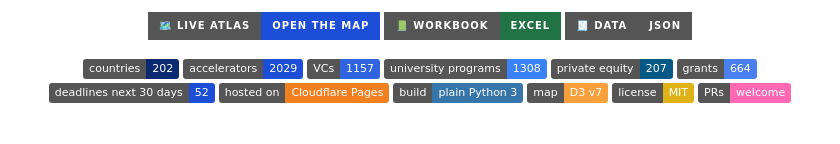
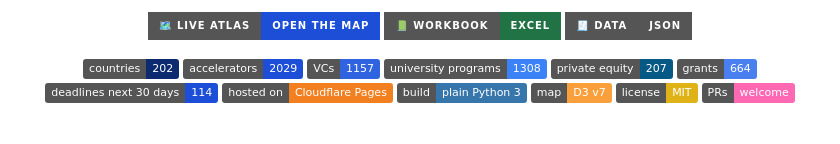
Before and after one commit to FrozenFishe/openstartup, a Markdown page: README.md, the part around the change. GitHub-like rendering; badges without logos.

Commit message:
README: 114 deadlines in the next 30 days
Co-Authored-By: Claude Opus 5.5 <noreply@anthropic.com>

```diff
--- a/README.md
+++ b/README.md
@@ -16,7 +16,7 @@
 [![University programs](https://img.shields.io/badge/university_programs-1308-3b82f6)](#-what-you-can-do)
 [![Private equity](https://img.shields.io/badge/private_equity-207-075985)](#-at-a-glance)
 [![Grants](https://img.shields.io/badge/grants-664-4a7ff0)](#-at-a-glance)
-[![Deadlines in 30 days](https://img.shields.io/badge/deadlines_next_30_days-52-1d4ed8)](#-closing-soon)
+[![Deadlines in 30 days](https://img.shields.io/badge/deadlines_next_30_days-114-1d4ed8)](#-closing-soon)
 [![Hosted on Cloudflare Pages](https://img.shields.io/badge/hosted_on-Cloudflare_Pages-F38020?logo=cloudflare&logoColor=white)](https://openstartup-qz7.pages.dev/)
 [![No build step](https://img.shields.io/badge/build-plain_Python_3-3776AB?logo=python&logoColor=white)](#%EF%B8%8F-run-it-yourself)
 [![D3](https://img.shields.io/badge/map-D3_v7-F9A03C?logo=d3dotjs&logoColor=white)](https://d3js.org/)
```
